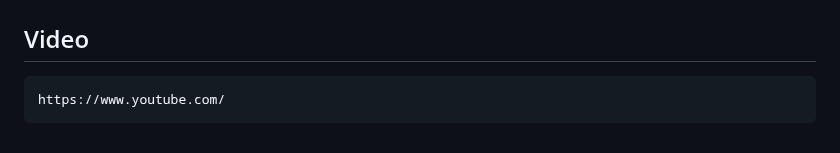
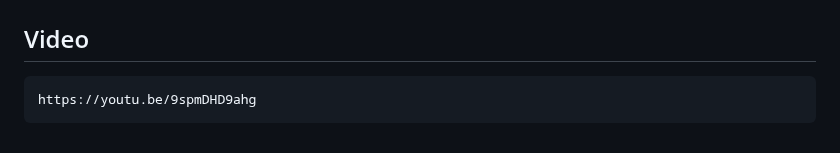
Before and after one commit to santos-pardos/Libros-Python-SQS-DynamoDB-S3-Lambda, a Markdown page: README.md, the part around the change. Drawn GitHub-style.

````diff
--- a/README.md
+++ b/README.md
@@ -139,5 +139,5 @@ Este proyecto está licenciado bajo la [Licencia MIT](LICENSE). Consulta el arch
 ```
 ## Video
 ```
-https://www.youtube.com/
+https://youtu.be/9spmDHD9ahg
 ```
````
